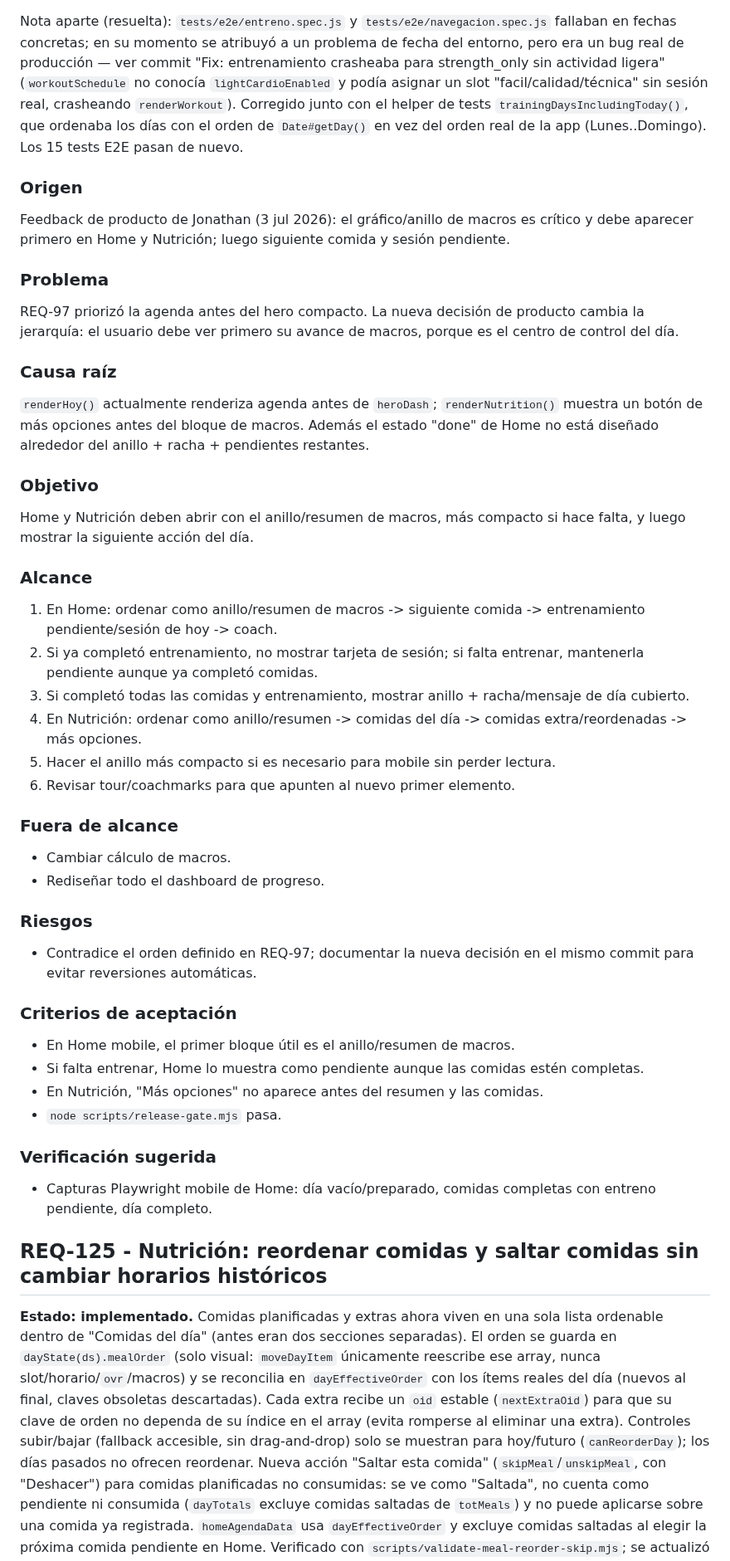
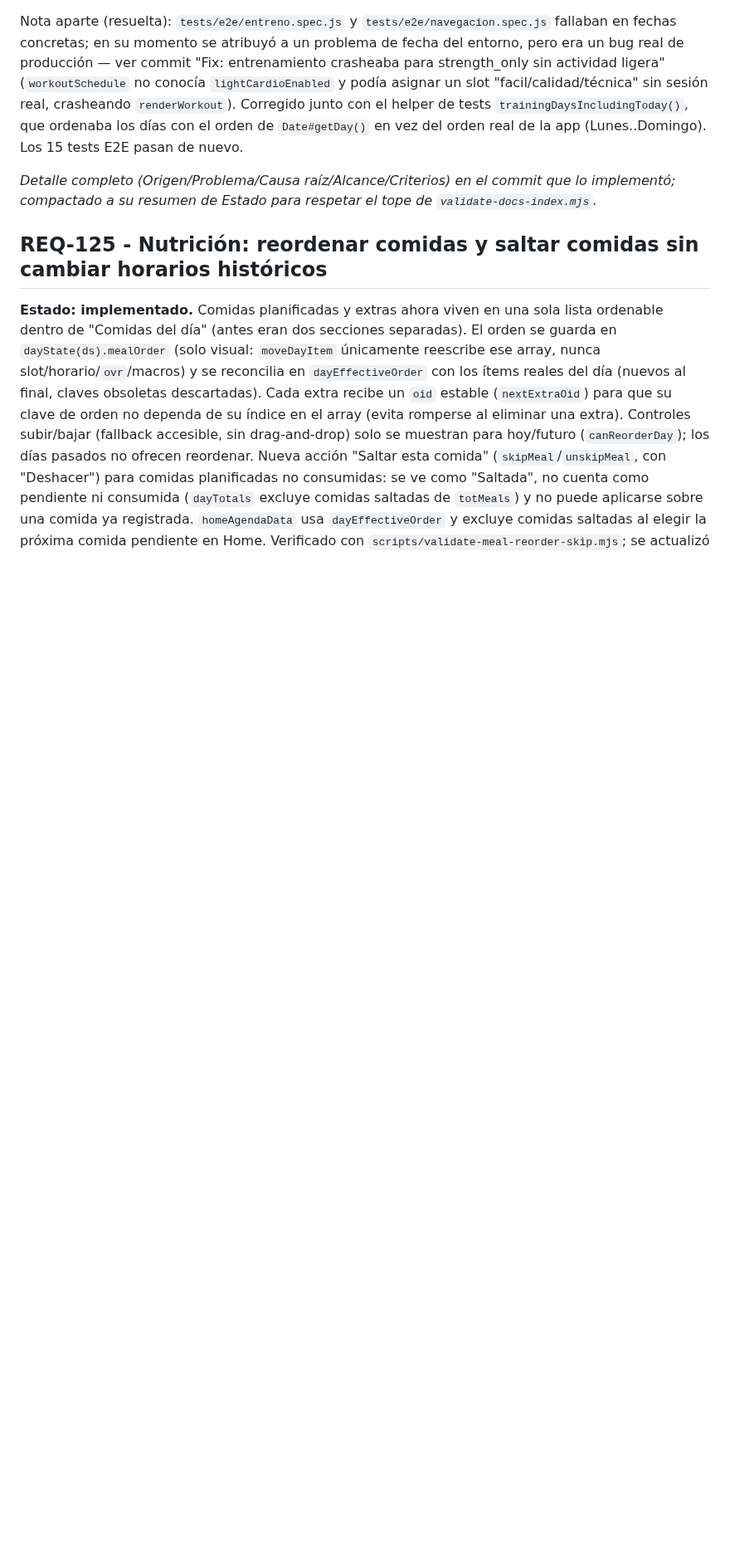
Before and after one commit to jlazoirus/Fitbud, a Markdown page: REQUIREMENTS.md, the part around one of its changes. Shown at 83% size. Drawn GitHub-style; blank space fills up the shorter version.

```diff
--- a/REQUIREMENTS.md
+++ b/REQUIREMENTS.md
@@ -1069,50 +950,7 @@ Que cualquier acción "Otra opción"/"Rehacer opciones" pueda repetirse dentro d
 
 Nota aparte (resuelta): `tests/e2e/entreno.spec.js` y `tests/e2e/navegacion.spec.js` fallaban en fechas concretas; en su momento se atribuyó a un problema de fecha del entorno, pero era un bug real de producción — ver commit "Fix: entrenamiento crasheaba para strength_only sin actividad ligera" (`workoutSchedule` no conocía `lightCardioEnabled` y podía asignar un slot "facil/calidad/técnica" sin sesión real, crasheando `renderWorkout`). Corregido junto con el helper de tests `trainingDaysIncludingToday()`, que ordenaba los días con el orden de `Date#getDay()` en vez del orden real de la app (Lunes..Domingo). Los 15 tests E2E pasan de nuevo.
 
-### Origen
-
-Feedback de producto de Jonathan (3 jul 2026): el gráfico/anillo de macros es crítico y debe aparecer primero en Home y Nutrición; luego siguiente comida y sesión pendiente.
-
-### Problema
-
-REQ-97 priorizó la agenda antes del hero compacto. La nueva decisión de producto cambia la jerarquía: el usuario debe ver primero su avance de macros, porque es el centro de control del día.
-
-### Causa raíz
-
-`renderHoy()` actualmente renderiza agenda antes de `heroDash`; `renderNutrition()` muestra un botón de más opciones antes del bloque de macros. Además el estado "done" de Home no está diseñado alrededor del anillo + racha + pendientes restantes.
-
-### Objetivo
-
-Home y Nutrición deben abrir con el anillo/resumen de macros, más compacto si hace falta, y luego mostrar la siguiente acción del día.
-
-### Alcance
-
-1. En Home: ordenar como anillo/resumen de macros -> siguiente comida -> entrenamiento pendiente/sesión de hoy -> coach.
-2. Si ya completó entrenamiento, no mostrar tarjeta de sesión; si falta entrenar, mantenerla pendiente aunque ya completó comidas.
-3. Si completó todas las comidas y entrenamiento, mostrar anillo + racha/mensaje de día cubierto.
-4. En Nutrición: ordenar como anillo/resumen -> comidas del día -> comidas extra/reordenadas -> más opciones.
-5. Hacer el anillo más compacto si es necesario para mobile sin perder lectura.
-6. Revisar tour/coachmarks para que apunten al nuevo primer elemento.
-
-### Fuera de alcance
-
-- Cambiar cálculo de macros.
-- Rediseñar todo el dashboard de progreso.
-
-### Riesgos
-
-- Contradice el orden definido en REQ-97; documentar la nueva decisión en el mismo commit para evitar reversiones automáticas.
-
-### Criterios de aceptación
-
-- En Home mobile, el primer bloque útil es el anillo/resumen de macros.
-- Si falta entrenar, Home lo muestra como pendiente aunque las comidas estén completas.
-- En Nutrición, "Más opciones" no aparece antes del resumen y las comidas.
-- `node scripts/release-gate.mjs` pasa.
-
-### Verificación sugerida
-
-- Capturas Playwright mobile de Home: día vacío/preparado, comidas completas con entreno pendiente, día completo.
+_Detalle completo (Origen/Problema/Causa raíz/Alcance/Criterios) en el commit que lo implementó; compactado a su resumen de Estado para respetar el tope de `validate-docs-index.mjs`._
 
 ## REQ-125 - Nutrición: reordenar comidas y saltar comidas sin cambiar horarios históricos
 
```
Also changed, not shown: other parts of REQUIREMENTS.md (+68 -132 lines).
